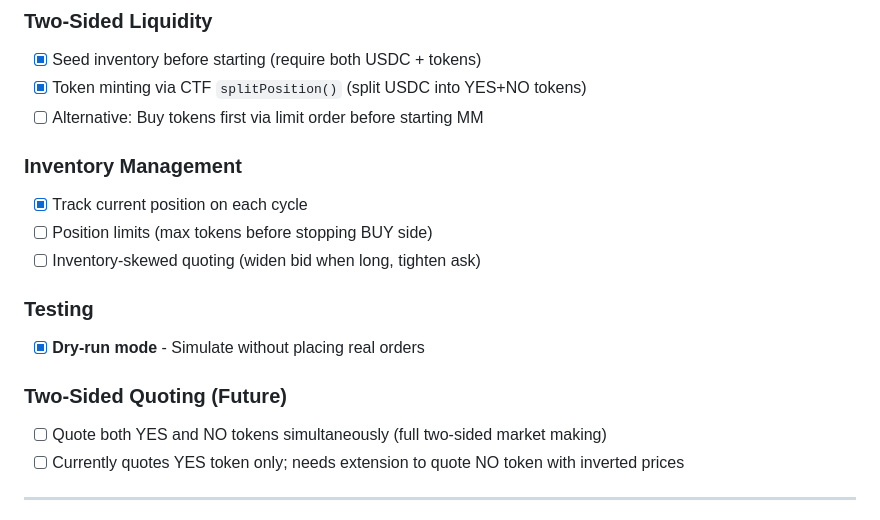
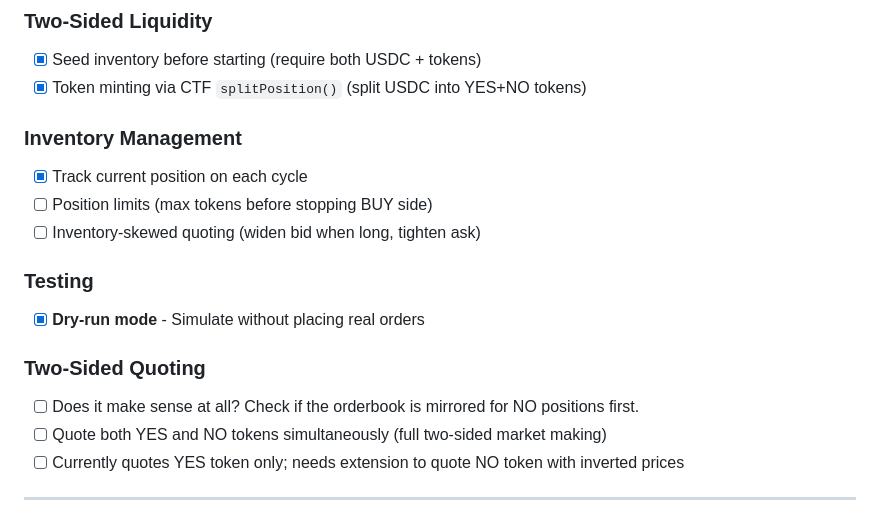
Before and after one commit to rom1kus/polymarket-trader, a Markdown page: docs/strategies/market-maker-roadmap.md, the part around the change. GitHub-like rendering.

Commit message:
feat: update market maker roadmap with two-sided quoting and inventory management improvements

```diff
--- a/docs/strategies/market-maker-roadmap.md
+++ b/docs/strategies/market-maker-roadmap.md
@@ -20,7 +20,6 @@ Fix before next production run.
 ### Two-Sided Liquidity
 - [x] Seed inventory before starting (require both USDC + tokens)
 - [x] Token minting via CTF `splitPosition()` (split USDC into YES+NO tokens)
-- [ ] Alternative: Buy tokens first via limit order before starting MM
 
 ### Inventory Management
 - [x] Track current position on each cycle
@@ -30,7 +29,8 @@ Fix before next production run.
 ### Testing
 - [x] **Dry-run mode** - Simulate without placing real orders
 
-### Two-Sided Quoting (Future)
+### Two-Sided Quoting
+- [ ] Does it make sense at all? Check if the orderbook is mirrored for NO positions first.
 - [ ] Quote both YES and NO tokens simultaneously (full two-sided market making)
 - [ ] Currently quotes YES token only; needs extension to quote NO token with inverted prices
 
```
